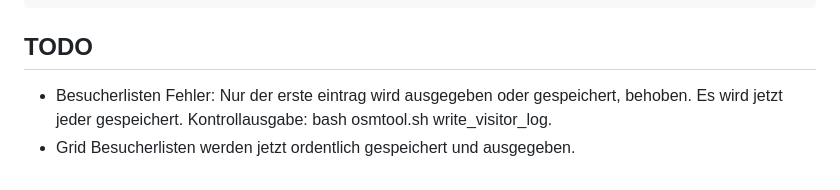
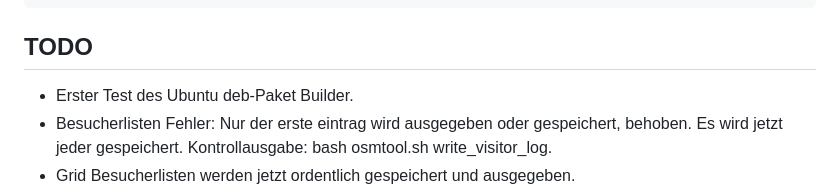
Before and after one commit to BigManzai/OpenSim-Shell-Script, a Markdown page: dotnet/README.md, the part around the change. Rendered like a GitHub page.

Commit message:
VERSION 0.9.3.0.1485

```diff
--- a/dotnet/README.md
+++ b/dotnet/README.md
@@ -65,6 +65,7 @@ Zuletzt wird dann alles upgegradet und neu gestartet.
 	0 6 * * * bash /opt/osmtool.sh autorestart
 
 ## **TODO**
+* Erster Test des Ubuntu deb-Paket Builder.
 * Besucherlisten Fehler: Nur der erste eintrag wird ausgegeben oder gespeichert, behoben. Es wird jetzt jeder gespeichert. Kontrollausgabe: bash osmtool.sh write_visitor_log.
 * Grid Besucherlisten werden jetzt ordentlich gespeichert und ausgegeben.
 * Logs werden jetzt komplett gelöscht.
```
